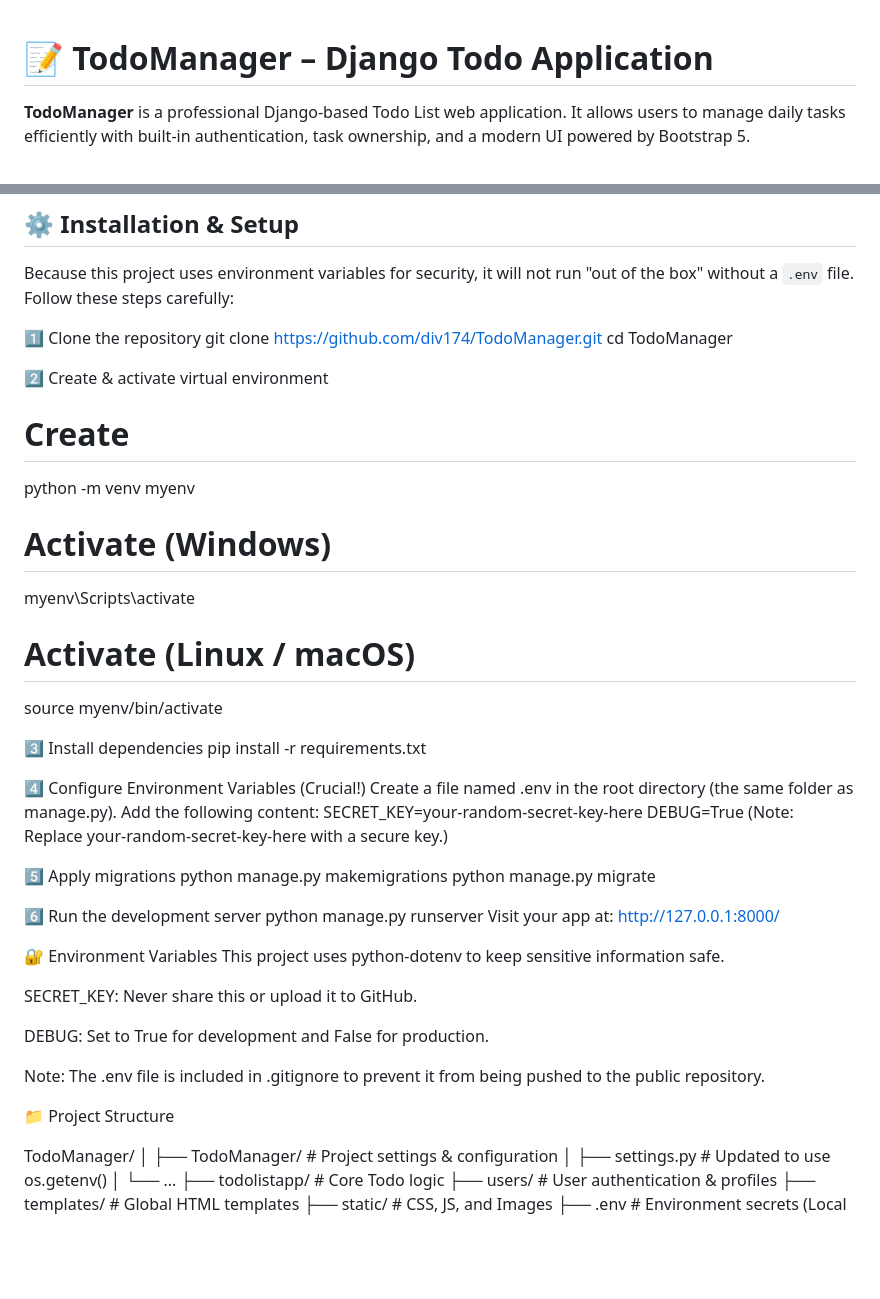
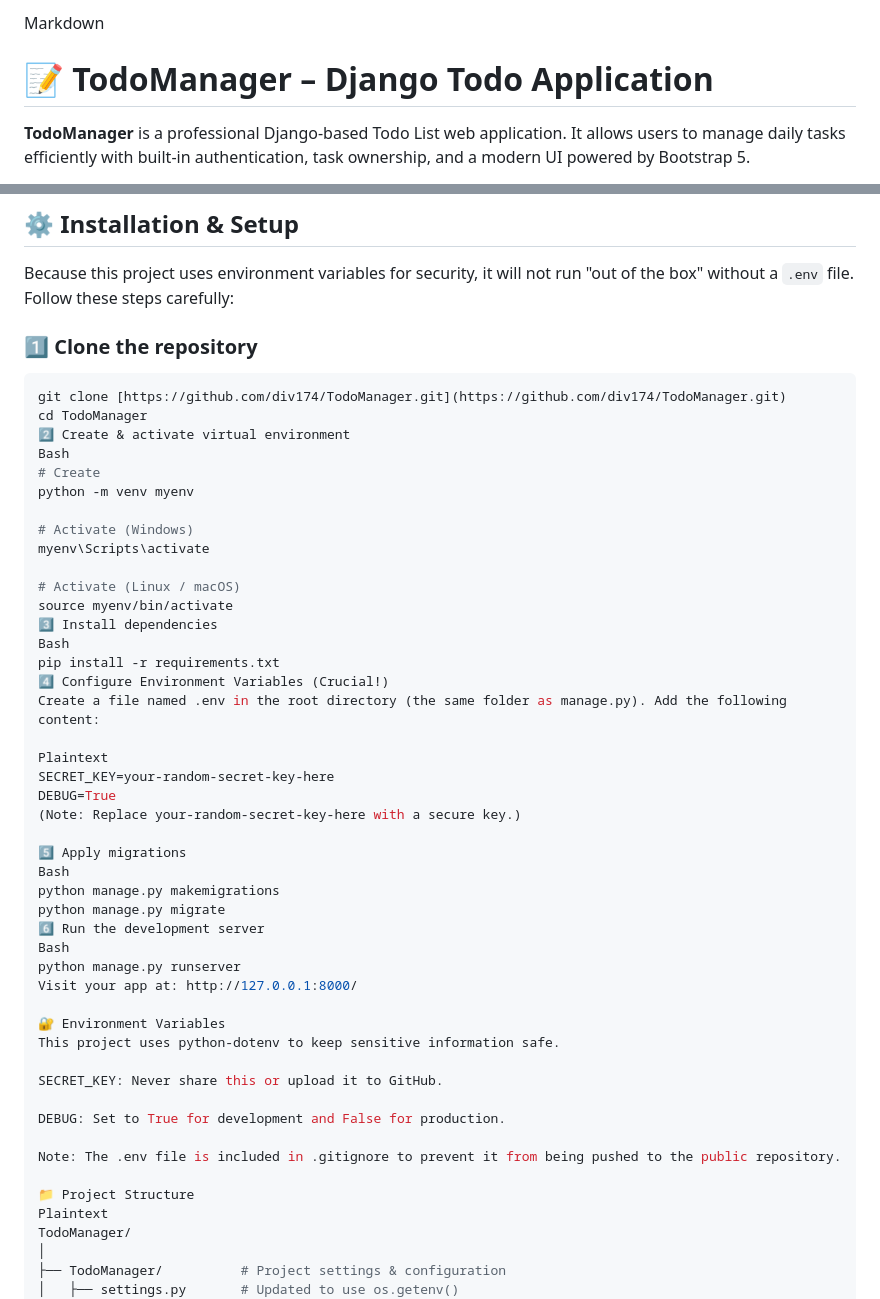
Before and after one commit to div174/TodoManager, a Markdown page: README.md, 2 parts joined by grey strips. GitHub-like rendering; blank space fills up the shorter version.

Commit message:
Enhance README formatting and installation steps
Updated README to improve formatting and clarity.

````diff
--- a/README.md
+++ b/README.md
@@ -1,3 +1,4 @@
+Markdown
 # 📝 TodoManager – Django Todo Application
 
 **TodoManager** is a professional Django-based Todo List web application. It allows users to manage daily tasks efficiently with built-in authentication, task ownership, and a modern UI powered by Bootstrap 5.
@@ -41,32 +42,37 @@ This project is now configured with **industry-standard security practices**, in
 
 Because this project uses environment variables for security, it will not run "out of the box" without a `.env` file. Follow these steps carefully:
 
-1️⃣ Clone the repository
+### 1️⃣ Clone the repository
+```bash
 git clone [https://github.com/div174/TodoManager.git](https://github.com/div174/TodoManager.git)
 cd TodoManager
-
 2️⃣ Create & activate virtual environment
+Bash
 # Create
 python -m venv myenv
+
 # Activate (Windows)
 myenv\Scripts\activate
+
 # Activate (Linux / macOS)
 source myenv/bin/activate
-
 3️⃣ Install dependencies
+Bash
 pip install -r requirements.txt
-
 4️⃣ Configure Environment Variables (Crucial!)
 Create a file named .env in the root directory (the same folder as manage.py). Add the following content:
+
+Plaintext
 SECRET_KEY=your-random-secret-key-here
 DEBUG=True
 (Note: Replace your-random-secret-key-here with a secure key.)
 
 5️⃣ Apply migrations
+Bash
 python manage.py makemigrations
 python manage.py migrate
-
 6️⃣ Run the development server
+Bash
 python manage.py runserver
 Visit your app at: http://127.0.0.1:8000/
 
@@ -80,7 +86,7 @@ DEBUG: Set to True for development and False for production.
 Note: The .env file is included in .gitignore to prevent it from being pushed to the public repository.
 
 📁 Project Structure
-
+Plaintext
 TodoManager/
 │
 ├── TodoManager/          # Project settings & configuration
````
